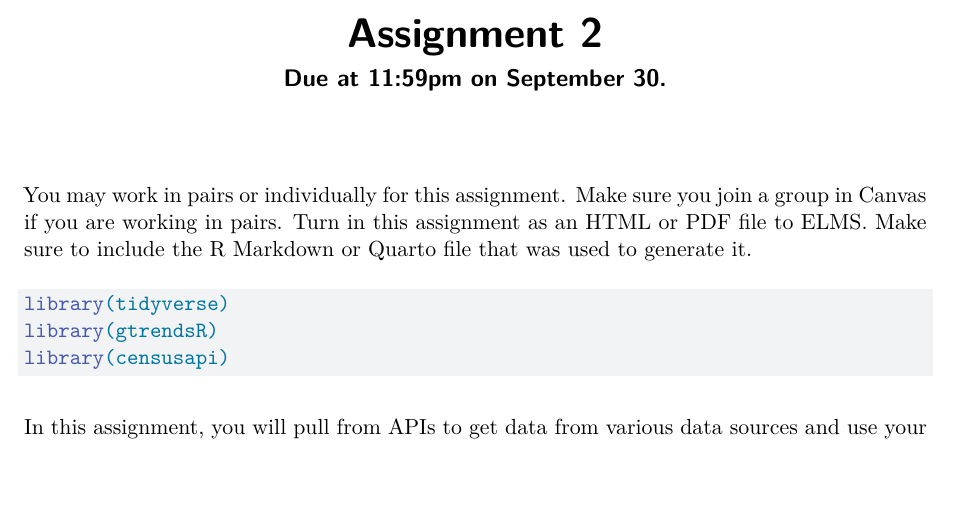
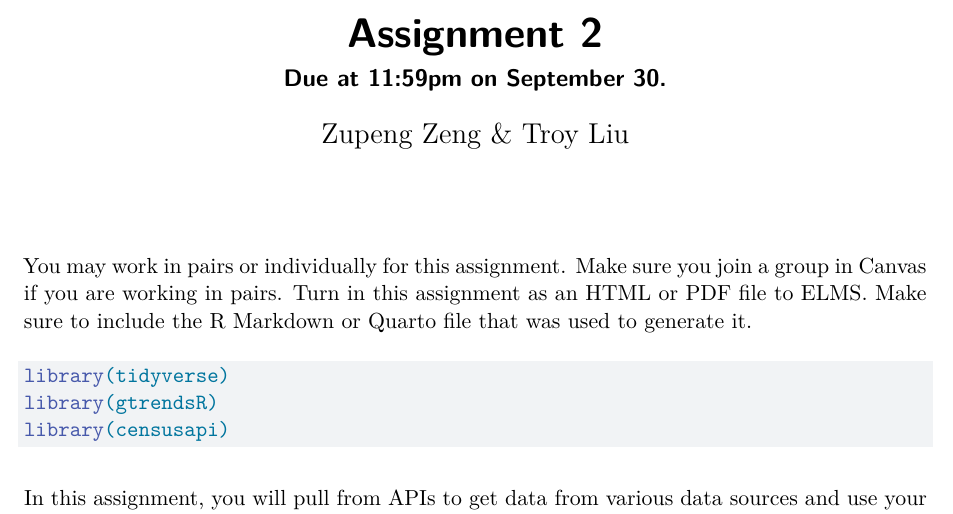
Before and after one commit to zzeng05/Zeng1-Liu2-a2, a Quarto document (assignment2.qmd): part of page 1 of 4, cut so that both start at the same text, the shorter picture padded with empty space. Rendered offline with R 4.5, knitr and Pandoc in place of Quarto, then LaTeX, with nearby package versions; some code elsewhere in the file could not run offline.

Commit message:
authors added to main, ready to split test branches

```diff
--- a/assignment2.qmd
+++ b/assignment2.qmd
@@ -1,5 +1,6 @@
 ---
 title: "Assignment 2"
+author: "Zupeng Zeng & Troy Liu"
 subtitle: "Due at 11:59pm on September 30."
 format: pdf
 editor: visual
```
Also changed, not shown: 1 other file.
